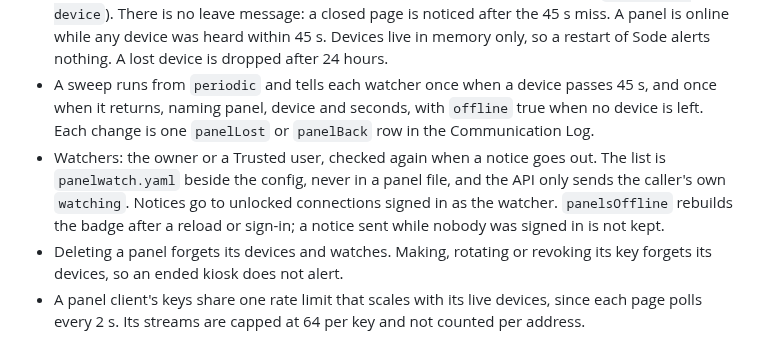
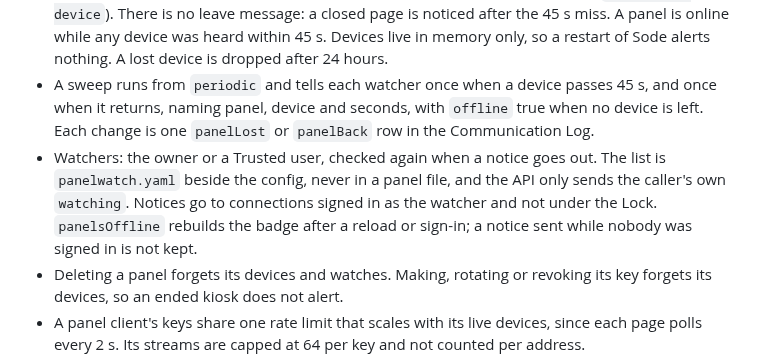
Before and after one commit to sethdotfm/sode, a Markdown page: docs/panels-design.md, the part around the change. Rendered like a GitHub page.

Commit message:
Panels P19: reword docs to clear the glossary scan
Co-Authored-By: Claude Sonnet 5.5 <noreply@anthropic.com>
Claude-Session: https://claude.ai/code/session_01EGyR6MGtD5t2AKG6MpmPrj

```diff
--- a/docs/panels-design.md
+++ b/docs/panels-design.md
@@ -67,7 +67,7 @@ Proposed, not prototyped.
 - Modules: `panelmon.go` (devices, watches, sweep, notices), `panelkeepalive.js` (device name form and the 15 s keepalive), `panelwatch.js` and `panelwatchrules.js` (toast, badge, browser notification, text), `panelsmon.js` (online mark, Open now list and Watch checkbox on the panels page), `panelmon.css`. Routes and fields are in docs/api.md.
 - An instance is a device name, ignoring case, so a reload or a rebooted kiosk with the same name is the same instance and raises nothing. The name is asked once per browser (`sode-panel-device`). There is no leave message: a closed page is noticed after the 45 s miss. A panel is online while any device was heard within 45 s. Devices live in memory only, so a restart of Sode alerts nothing. A lost device is dropped after 24 hours.
 - A sweep runs from `periodic` and tells each watcher once when a device passes 45 s, and once when it returns, naming panel, device and seconds, with `offline` true when no device is left. Each change is one `panelLost` or `panelBack` row in the Communication Log.
-- Watchers: the owner or a Trusted user, checked again when a notice goes out. The list is `panelwatch.yaml` beside the config, never in a panel file, and the API only sends the caller's own `watching`. Notices go to unlocked connections signed in as the watcher. `panelsOffline` rebuilds the badge after a reload or sign-in; a notice sent while nobody was signed in is not kept.
+- Watchers: the owner or a Trusted user, checked again when a notice goes out. The list is `panelwatch.yaml` beside the config, never in a panel file, and the API only sends the caller's own `watching`. Notices go to connections signed in as the watcher and not under the Lock. `panelsOffline` rebuilds the badge after a reload or sign-in; a notice sent while nobody was signed in is not kept.
 - Deleting a panel forgets its devices and watches. Making, rotating or revoking its key forgets its devices, so an ended kiosk does not alert.
 - A panel client's keys share one rate limit that scales with its live devices, since each page polls every 2 s. Its streams are capped at 64 per key and not counted per address.
 - Decided: no expected-instance count, and no alert for a key used from a new place.
```
Also changed, not shown: docs/api.md (+1 -1 lines), docs/persisted-names.md (+1 -1 lines).
